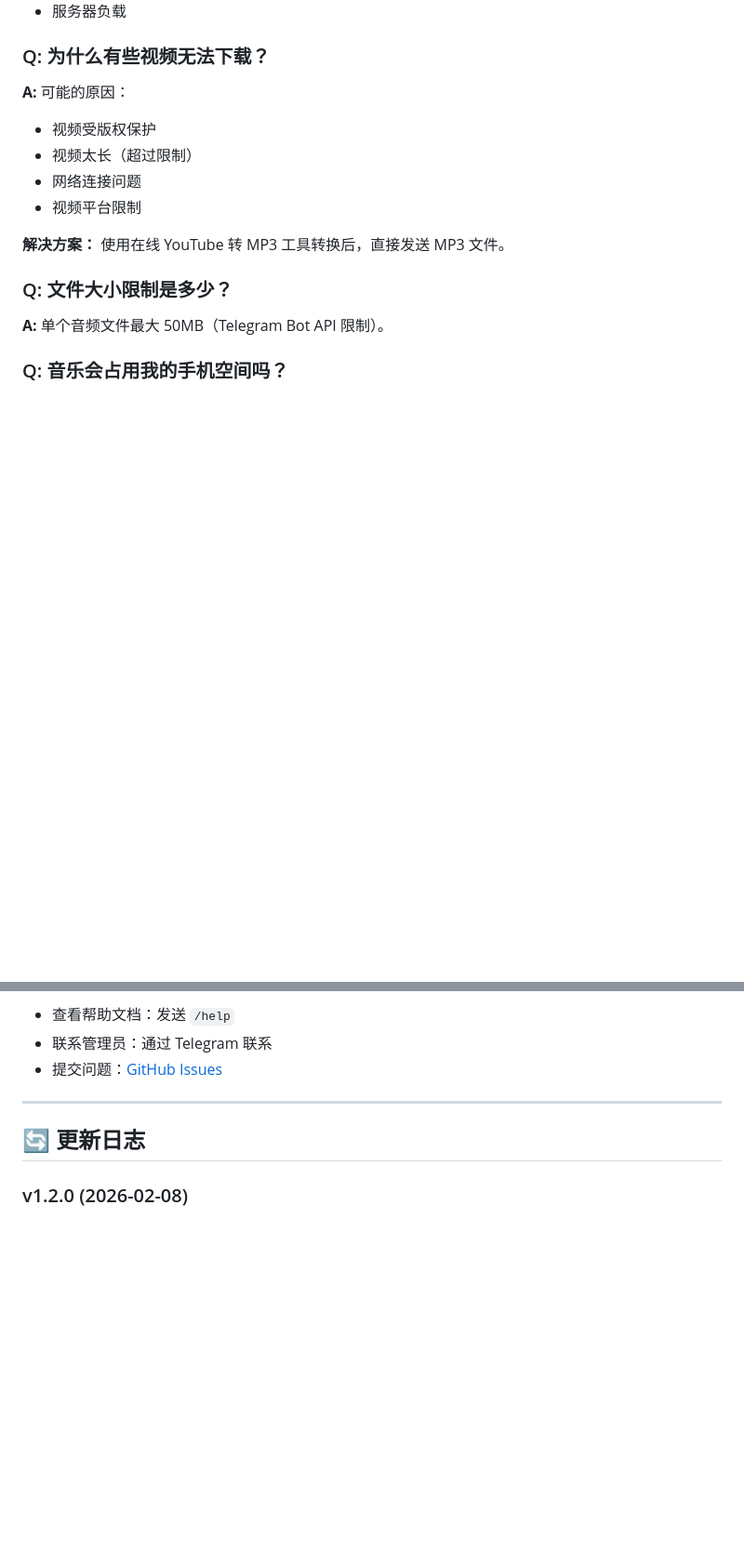
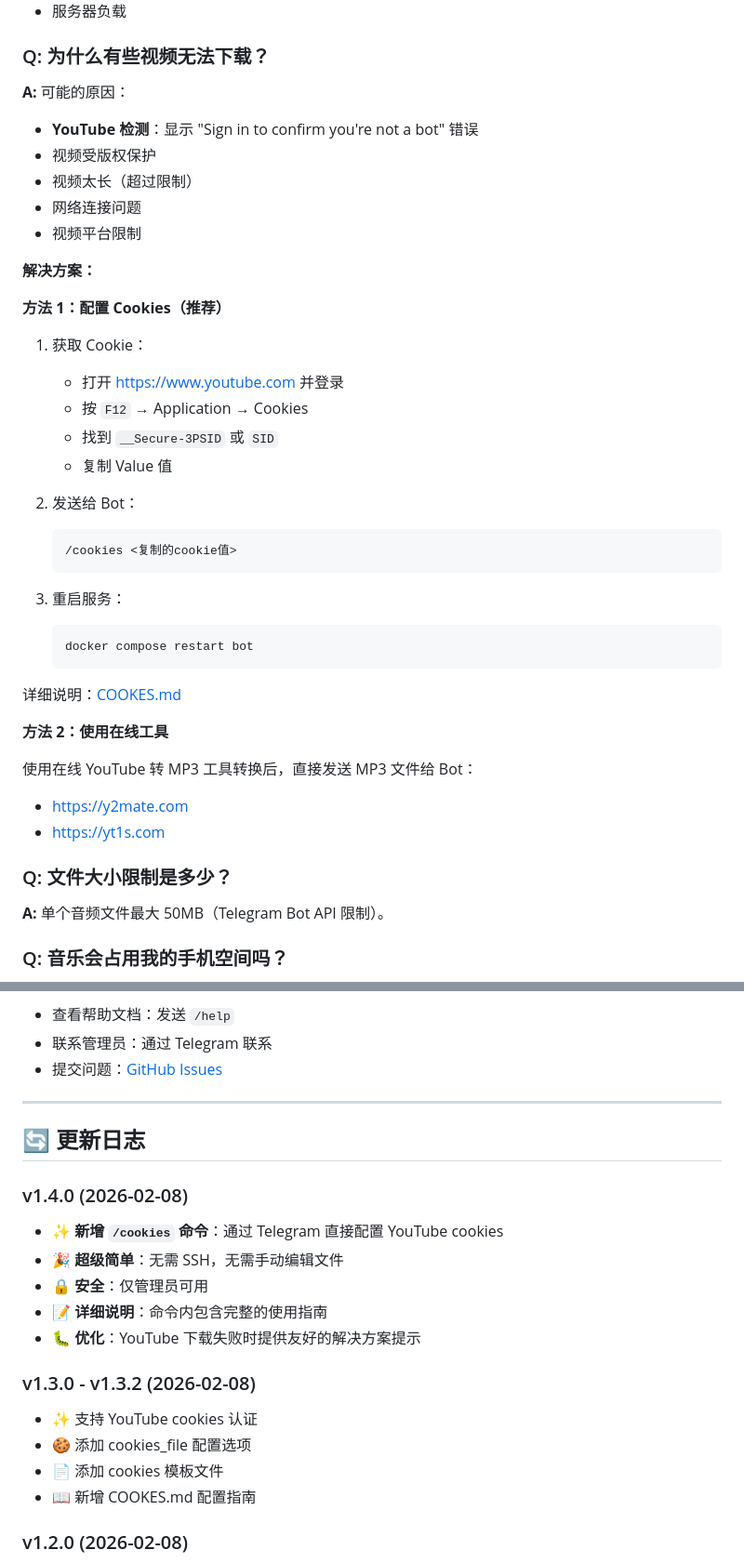
Before and after one commit to qqzhoufan/fish_music, a Markdown page: 使用说明.md, 2 parts joined by grey strips. Shown at 93% size. Rendered like a GitHub page; blank space fills up the shorter version.

````diff
--- a/使用说明.md
+++ b/使用说明.md
@@ -307,12 +308,39 @@ http://你的服务器IP:9999
 ### Q: 为什么有些视频无法下载？
 
 **A:** 可能的原因：
+- **YouTube 检测**：显示 "Sign in to confirm you're not a bot" 错误
 - 视频受版权保护
 - 视频太长（超过限制）
 - 网络连接问题
 - 视频平台限制
 
-**解决方案：** 使用在线 YouTube 转 MP3 工具转换后，直接发送 MP3 文件。
+**解决方案：**
+
+**方法 1：配置 Cookies（推荐）**
+
+1. 获取 Cookie：
+   - 打开 https://www.youtube.com 并登录
+   - 按 `F12` → Application → Cookies
+   - 找到 `__Secure-3PSID` 或 `SID`
+   - 复制 Value 值
+
+2. 发送给 Bot：
+   ```
+   /cookies <复制的cookie值>
+   ```
+
+3. 重启服务：
+   ```bash
+   docker compose restart bot
+   ```
+
+详细说明：[COOKES.md](./COOKES.md)
+
+**方法 2：使用在线工具**
+
+使用在线 YouTube 转 MP3 工具转换后，直接发送 MP3 文件给 Bot：
+- https://y2mate.com
+- https://yt1s.com
 
 ### Q: 文件大小限制是多少？
 
@@ -408,6 +436,21 @@ docker exec fish_music_db pg_dump -U fish_music fish_music > backup.sql
 
 ## 🔄 更新日志
 
+### v1.4.0 (2026-02-08)
+
+- ✨ **新增 `/cookies` 命令**：通过 Telegram 直接配置 YouTube cookies
+- 🎉 **超级简单**：无需 SSH，无需手动编辑文件
+- 🔒 **安全**：仅管理员可用
+- 📝 **详细说明**：命令内包含完整的使用指南
+- 🐛 **优化**：YouTube 下载失败时提供友好的解决方案提示
+
+### v1.3.0 - v1.3.2 (2026-02-08)
+
+- ✨ 支持 YouTube cookies 认证
+- 🍪 添加 cookies_file 配置选项
+- 📄 添加 cookies 模板文件
+- 📖 新增 COOKES.md 配置指南
+
 ### v1.2.0 (2026-02-08)
 
 - ✨ 支持手动选择歌手国籍（22 个国家/地区）
````
Also changed, not shown: other parts of 使用说明.md (+1 -0 lines), DEPLOY.md (+34 -1 lines), README.md (+13 -0 lines).
